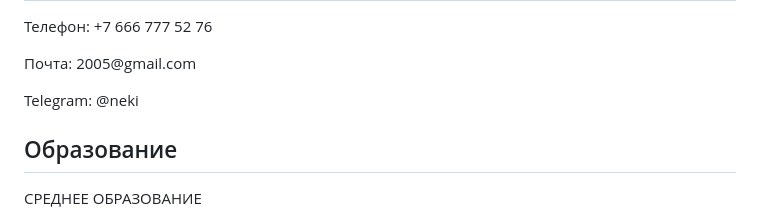
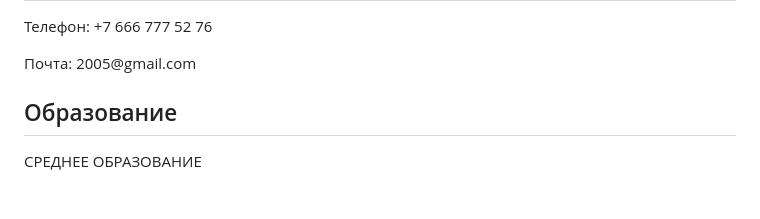
Before and after one commit to nekez9r/lab7, a Markdown page: README.md, the part around the change. Rendered like a GitHub page; blank space fills up the shorter version.

```diff
--- a/README.md
+++ b/README.md
@@ -48,7 +48,6 @@
         <h2><i class="fas fa-phone"></i> Связь со мной</h2>
         <p>Телефон: +7 666 777 52 76</p>
         <p>Почта: 2005@gmail.com</p>
-        <p>Telegram: @neki</p>
     </div>
     <div class="right-column">
         <h2><i class="fas fa-graduation-cap"></i> Образование</h2>
```
